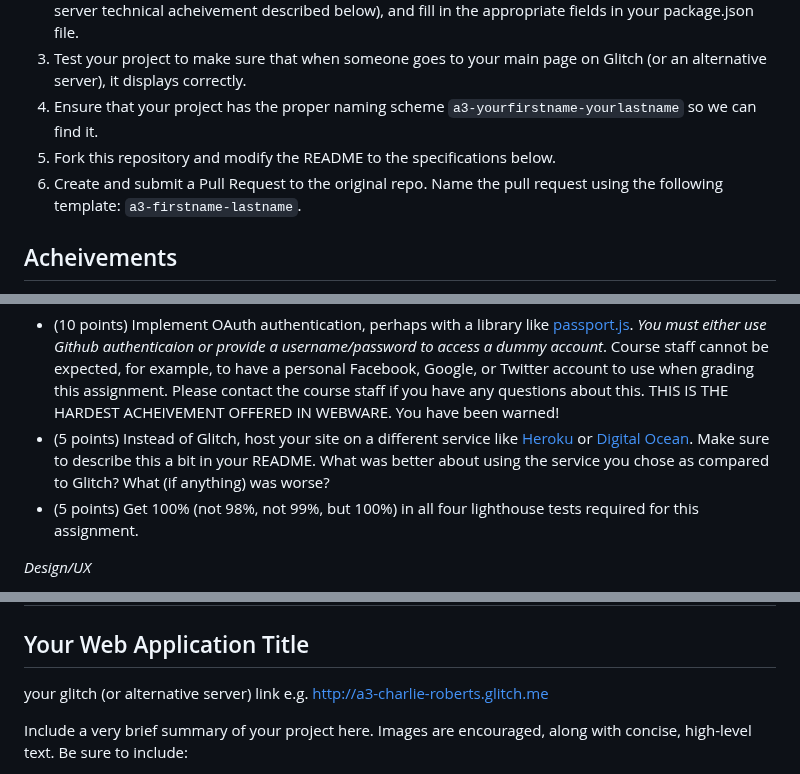
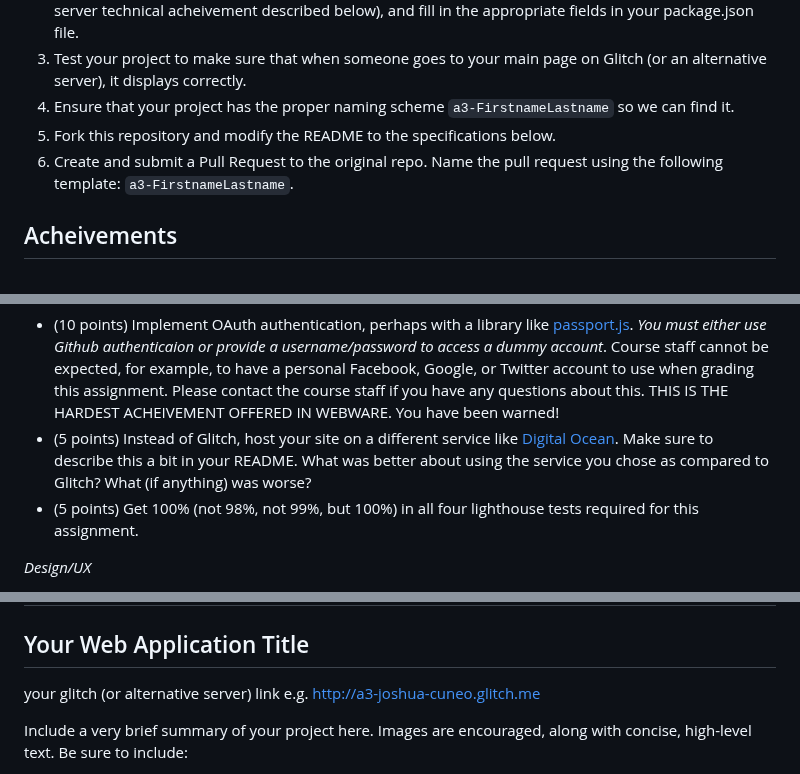
Before and after one commit to yuranxue272181/a3-YuranXue, a Markdown page: README.md, 3 parts joined by grey strips. GitHub-like rendering.

```diff
--- a/README.md
+++ b/README.md
@@ -56,9 +54,9 @@ Do the following to complete this assignment:
 1. Implement your project with the above requirements. I'd begin by converting your A2 assignment. First, change the server to use express. Then, modify the server to use mongodb instead of storing data locally. Last but not least, implement user accounts and login. User accounts and login is often the hardest part of this assignment, so budget your time accordingly.
 2. If you developed your project locally, deploy your project to Glitch (unless completing the alternative server technical acheivement described below), and fill in the appropriate fields in your package.json file.
 3. Test your project to make sure that when someone goes to your main page on Glitch (or an alternative server), it displays correctly.
-4. Ensure that your project has the proper naming scheme `a3-yourfirstname-yourlastname` so we can find it.
+4. Ensure that your project has the proper naming scheme `a3-FirstnameLastname` so we can find it.
 5. Fork this repository and modify the README to the specifications below.
-6. Create and submit a Pull Request to the original repo. Name the pull request using the following template: `a3-firstname-lastname`.
+6. Create and submit a Pull Request to the original repo. Name the pull request using the following template: `a3-FirstnameLastname`.
 
 Acheivements
 ---
@@ -74,7 +72,7 @@ ALL ACHIEVEMENTS MUST BE DESCRIBED IN YOUR README IN ORDER TO GET CREDIT FOR THE
 *You must either use Github authenticaion or provide a username/password to access a dummy account*.
 Course staff cannot be expected, for example, to have a personal Facebook, Google, or Twitter account to use when grading this assignment.
 Please contact the course staff if you have any questions about this. THIS IS THE HARDEST ACHEIVEMENT OFFERED IN WEBWARE. You have been warned!
-- (5 points) Instead of Glitch, host your site on a different service like [Heroku](https://www.heroku.com) or [Digital Ocean](https://www.digitalocean.com). Make sure to describe this a bit in your README. What was better about using the service you chose as compared to Glitch? What (if anything) was worse?
+- (5 points) Instead of Glitch, host your site on a different service like [Digital Ocean](https://www.digitalocean.com). Make sure to describe this a bit in your README. What was better about using the service you chose as compared to Glitch? What (if anything) was worse?
 - (5 points) Get 100% (not 98%, not 99%, but 100%) in all four lighthouse tests required for this assignment.
 
 *Design/UX*
@@ -95,7 +93,7 @@ Sample Readme (delete the above when you're ready to submit, and modify the belo
 
 ## Your Web Application Title
 
-your glitch (or alternative server) link e.g. http://a3-charlie-roberts.glitch.me
+your glitch (or alternative server) link e.g. http://a3-joshua-cuneo.glitch.me
 
 Include a very brief summary of your project here. Images are encouraged, along with concise, high-level text. Be sure to include:
 
```
Also changed, not shown: other parts of README.md (+2 -4 lines).
